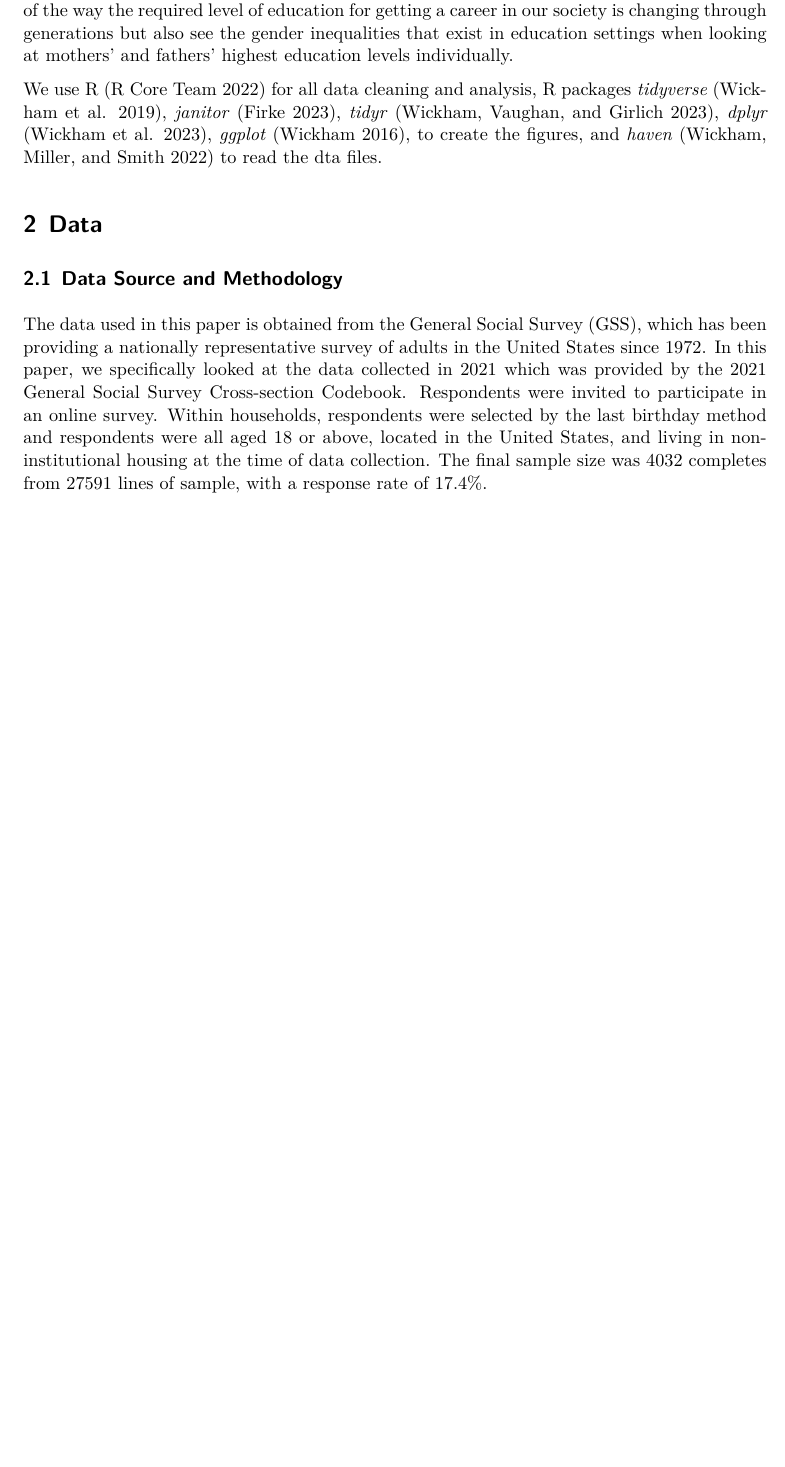
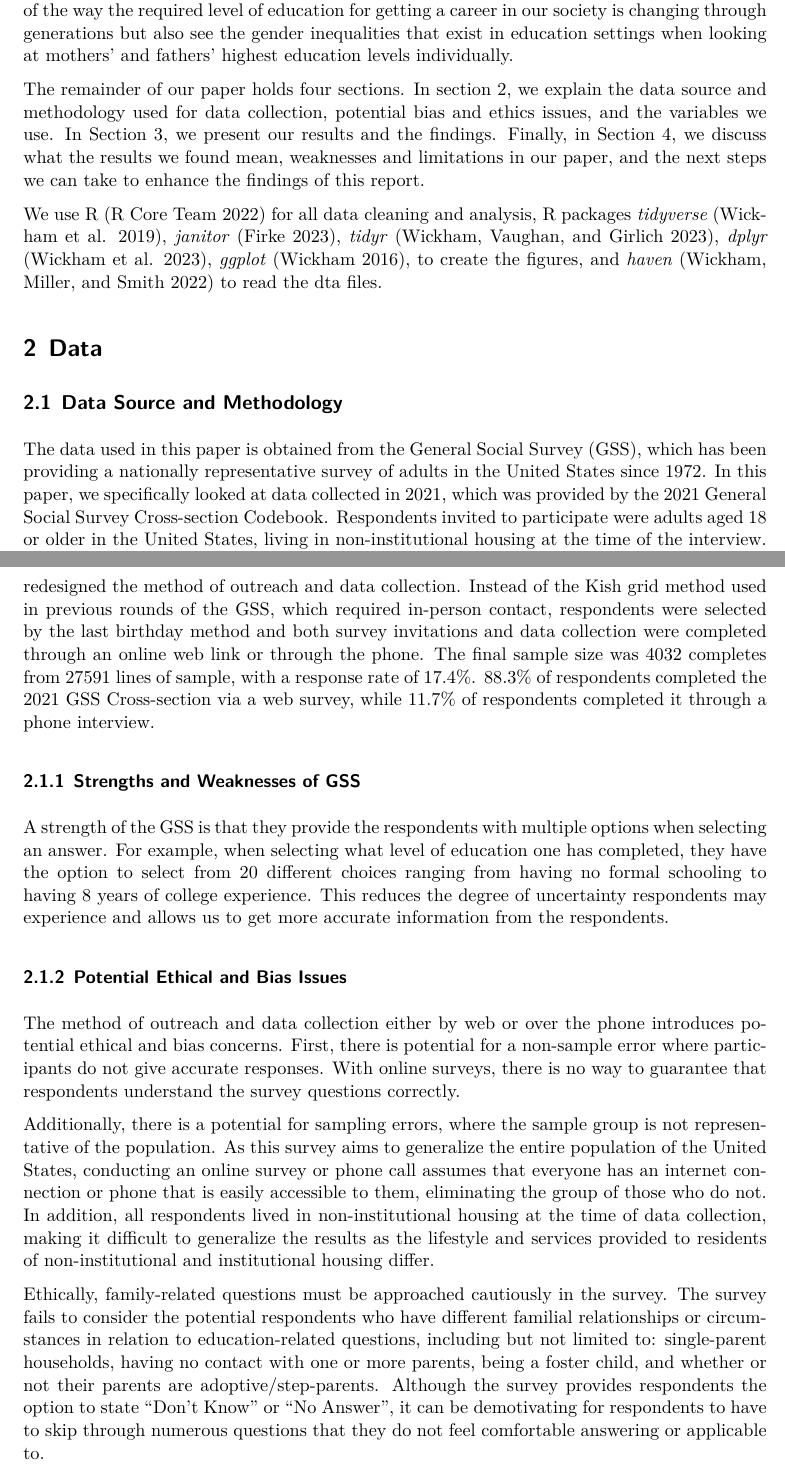
Before and after one commit to tayedzac/GSS_education, a Quarto document (outputs/paper/paper.qmd): part of page 2 of 10 before the commit and two parts of pages 2 and 3 of 13 after it, the two joined at a grey line, cut so that both start at the same text, the shorter picture padded with empty space. The pictures show the output file outputs/paper/paper.pdf that the author committed with the source.

Commit message:
additional edits

```diff
--- a/outputs/paper/paper.qmd
+++ b/outputs/paper/paper.qmd
@@ -21,12 +21,21 @@ Children’s educational outcomes have been found to be strongly correlated with
 
 Most studies conducted around this field of research, however, heavily focus on the correlation between the child’s educational outcomes or educational success and the level of education their parents have obtained. In addition, many studies will also focus on the child’s education and the families’ income level. Thus, this paper aims to look beyond educational outcomes and economic factors and explore the highest education level obtained by one in comparison to their mothers and fathers. We particularly consider the potential of a generational difference, and look at the relationship between the child and their mothers’ and fathers’ highest education level separately, instead of grouping parents as a whole. Through this, we not only get a sense of the way the required level of education for getting a career in our society is changing through generations but also see the gender inequalities that exist in education settings when looking at mothers’ and fathers’ highest education levels individually.
 
+The remainder of our paper holds four sections. In section 2, we explain the data source and methodology used for data collection, potential bias and ethics issues, and the variables we use. In Section 3, we present our results and the findings. Finally, in Section 4, we discuss what the results we found mean, weaknesses and limitations in our paper, and the next steps we can take to enhance the findings of this report.
+
 We use R [@citeR] for all data cleaning and analysis, R packages *tidyverse* [@tidyverse], *janitor* [@janitor], *tidyr* [@tidyr], *dplyr* [@dplyr], *ggplot* [@ggplot2], to create the figures, and *haven* [@haven] to read the dta files.
 
 # Data
 
 ## Data Source and Methodology
-The data used in this paper is obtained from the General Social Survey (GSS), which has been providing a nationally representative survey of adults in the United States since 1972. In this paper, we specifically looked at the data collected in 2021 which was provided by the 2021 General Social Survey Cross-section Codebook. Respondents were invited to participate in an online survey. Within households, respondents were selected by the last birthday method and respondents were all aged 18 or above, located in the United States, and living in non-institutional housing at the time of data collection. The final sample size was 4032 completes from 27591 lines of sample, with a response rate of 17.4%.
+The data used in this paper is obtained from the General Social Survey (GSS), which has been providing a nationally representative survey of adults in the United States since 1972. In this paper, we specifically looked at data collected in 2021, which was provided by the 2021 General Social Survey Cross-section Codebook. Respondents invited to participate were adults aged 18 or older in the United States, living in non-institutional housing at the time of the interview. Due to concerns with COVID-19 and in-person contact, the 2021 GSS Cross-section survey redesigned the method of outreach and data collection. Instead of the Kish grid method used in previous rounds of the GSS, which required in-person contact, respondents were selected by the last birthday method and both survey invitations and data collection were completed through an online web link or through the phone. The final sample size was 4032 completes from 27591 lines of sample, with a response rate of 17.4%. 88.3% of respondents completed the 2021 GSS Cross-section via a web survey, while 11.7% of respondents completed it through a phone interview.
 
-## Attributes
-In this analysis, we used an individual year dataset which summarizes variables specific to the year 2021. Through data cleaning, we chose to keep the following variables: EDUC (Respondent’s education), PAEDUC (Father’s education), and MAEDUC (Mother’s education). While all of these variables are within one dataset, the Quick Guide to Variables in the 2021 GSS Cross-section document classifies and organizes these variables: EDUC goes under ‘Demographic, Household Characteristics, Paradata, and Process Data’, and PAEDUC and MAEDUC go under ‘Parental/Social Origin Data’.
+### Strengths and Weaknesses of GSS
+A strength of the GSS is that they provide the respondents with multiple options when selecting an answer. For example, when selecting what level of education one has completed, they have the option to select from 20 different choices ranging from having no formal schooling to having 8 years of college experience. This reduces the degree of uncertainty respondents may experience and allows us to get more accurate information from the respondents.
+
+### Potential Ethical and Bias Issues
+The method of outreach and data collection either by web or over the phone introduces potential ethical and bias concerns. First, there is potential for a non-sample error where participants do not give accurate responses. With online surveys, there is no way to guarantee that respondents understand the survey questions correctly.
+
+Additionally, there is a potential for sampling errors, where the sample group is not representative of the population. As this survey aims to generalize the entire population of the United States, conducting an online survey or phone call assumes that everyone has an internet connection or phone that is easily accessible to them, eliminating the group of those who do not. In addition, all respondents lived in non-institutional housing at the time of data collection, making it difficult to generalize the results as the lifestyle and services provided to residents of non-institutional and institutional housing differ.
+
+Ethically, family-related questions must be approached cautiously in the survey. The survey fails to consider the potential respondents who have different familial relationships or circumstances in relation to education-related questions, including but not limited to: single-parent households, having no contact with one or more parents, being a foster child, and whether or not their parents are adoptive/step-parents. Although the survey provides respondents the option to state “Don’t Know” or “No Answer”, it can be demotivating for respondents to have to skip through numerous questions that they do not feel comfortable answering or applicable to.
```
Also changed, not shown: scripts/01-download_data.R (+1 -0 lines), outputs/paper/paper.pdf, outputs/paper/paper.qmd (13 more changed lines).
